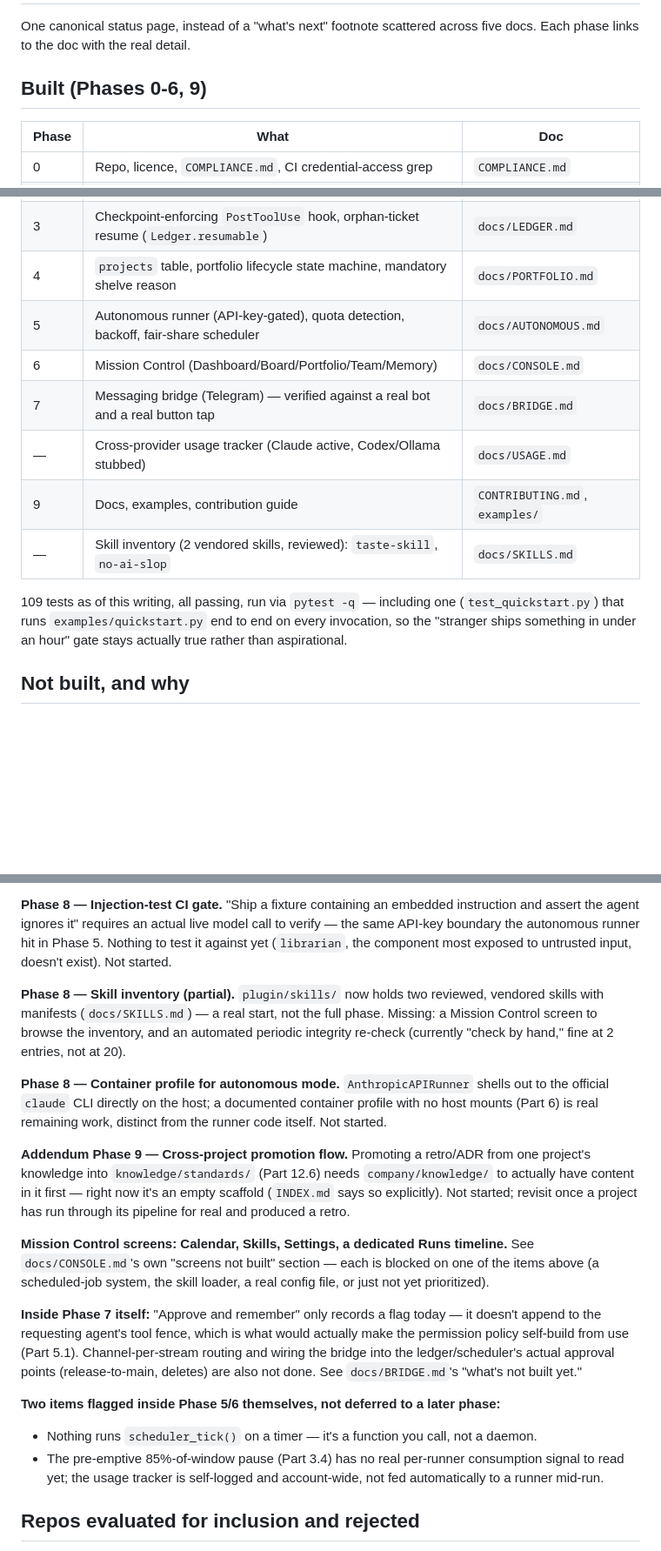
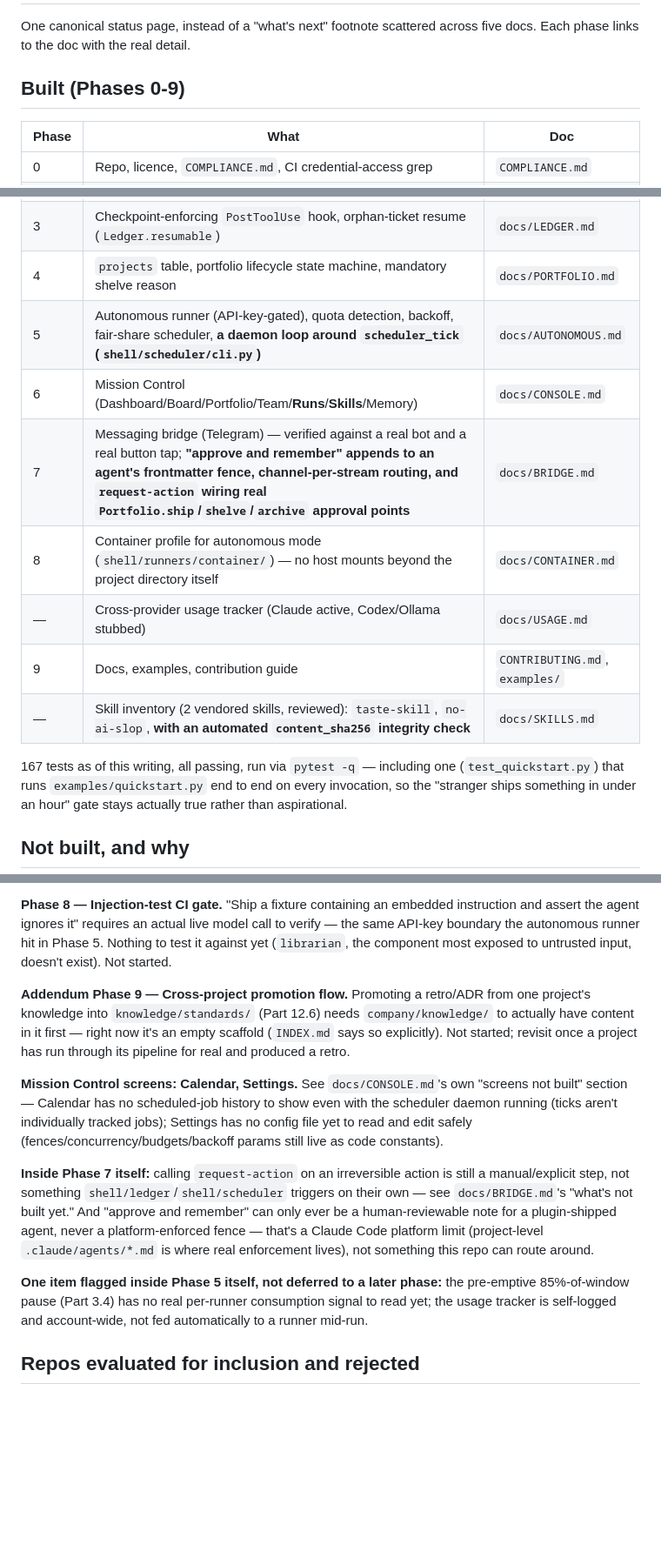
Before and after one commit to jeyasurya-vg/foundry, a Markdown page: docs/ROADMAP.md, 3 parts joined by grey strips. Shown at 87% size. Rendered like a GitHub page; blank space fills up the shorter version.

```diff
--- a/docs/ROADMAP.md
+++ b/docs/ROADMAP.md
@@ -3,7 +3,7 @@
 One canonical status page, instead of a "what's next" footnote scattered across five docs.
 Each phase links to the doc with the real detail.
 
-## Built (Phases 0-6, 9)
+## Built (Phases 0-9)
 
 | Phase | What | Doc |
 |---|---|---|
@@ -12,14 +12,15 @@ Each phase links to the doc with the real detail.
 | 2 | `/foundry:next`, plugin hooks wiring, agent dispatch by pipeline stage | `docs/LEDGER.md` |
 | 3 | Checkpoint-enforcing `PostToolUse` hook, orphan-ticket resume (`Ledger.resumable`) | `docs/LEDGER.md` |
 | 4 | `projects` table, portfolio lifecycle state machine, mandatory shelve reason | `docs/PORTFOLIO.md` |
-| 5 | Autonomous runner (API-key-gated), quota detection, backoff, fair-share scheduler | `docs/AUTONOMOUS.md` |
-| 6 | Mission Control (Dashboard/Board/Portfolio/Team/Memory) | `docs/CONSOLE.md` |
-| 7 | Messaging bridge (Telegram) — verified against a real bot and a real button tap | `docs/BRIDGE.md` |
+| 5 | Autonomous runner (API-key-gated), quota detection, backoff, fair-share scheduler, **a daemon loop around `scheduler_tick` (`shell/scheduler/cli.py`)** | `docs/AUTONOMOUS.md` |
+| 6 | Mission Control (Dashboard/Board/Portfolio/Team/**Runs**/**Skills**/Memory) | `docs/CONSOLE.md` |
+| 7 | Messaging bridge (Telegram) — verified against a real bot and a real button tap; **"approve and remember" appends to an agent's frontmatter fence, channel-per-stream routing, and `request-action` wiring real `Portfolio.ship`/`shelve`/`archive` approval points** | `docs/BRIDGE.md` |
+| 8 | Container profile for autonomous mode (`shell/runners/container/`) — no host mounts beyond the project directory itself | `docs/CONTAINER.md` |
 | — | Cross-provider usage tracker (Claude active, Codex/Ollama stubbed) | `docs/USAGE.md` |
 | 9 | Docs, examples, contribution guide | `CONTRIBUTING.md`, `examples/` |
-| — | Skill inventory (2 vendored skills, reviewed): `taste-skill`, `no-ai-slop` | `docs/SKILLS.md` |
+| — | Skill inventory (2 vendored skills, reviewed): `taste-skill`, `no-ai-slop`, **with an automated `content_sha256` integrity check** | `docs/SKILLS.md` |
 
-109 tests as of this writing, all passing, run via `pytest -q` — including one
+167 tests as of this writing, all passing, run via `pytest -q` — including one
 (`test_quickstart.py`) that runs `examples/quickstart.py` end to end on every invocation, so
 the "stranger ships something in under an hour" gate stays actually true rather than aspirational.
 
@@ -41,35 +42,26 @@ assert the agent ignores it" requires an actual live model call to verify — th
 API-key boundary the autonomous runner hit in Phase 5. Nothing to test it against yet
 (`librarian`, the component most exposed to untrusted input, doesn't exist). Not started.
 
-**Phase 8 — Skill inventory (partial).** `plugin/skills/` now holds two reviewed, vendored
-skills with manifests (`docs/SKILLS.md`) — a real start, not the full phase. Missing: a Mission
-Control screen to browse the inventory, and an automated periodic integrity re-check (currently
-"check by hand," fine at 2 entries, not at 20).
-
-**Phase 8 — Container profile for autonomous mode.** `AnthropicAPIRunner` shells out to the
-official `claude` CLI directly on the host; a documented container profile with no host mounts
-(Part 6) is real remaining work, distinct from the runner code itself. Not started.
-
 **Addendum Phase 9 — Cross-project promotion flow.** Promoting a retro/ADR from one project's
 knowledge into `knowledge/standards/` (Part 12.6) needs `company/knowledge/` to actually have
 content in it first — right now it's an empty scaffold (`INDEX.md` says so explicitly). Not
 started; revisit once a project has run through its pipeline for real and produced a retro.
 
-**Mission Control screens: Calendar, Skills, Settings, a dedicated Runs timeline.** See
-`docs/CONSOLE.md`'s own "screens not built" section — each is blocked on one of the items
-above (a scheduled-job system, the skill loader, a real config file, or just not yet prioritized).
+**Mission Control screens: Calendar, Settings.** See `docs/CONSOLE.md`'s own "screens not
+built" section — Calendar has no scheduled-job history to show even with the scheduler daemon
+running (ticks aren't individually tracked jobs); Settings has no config file yet to read and
+edit safely (fences/concurrency/budgets/backoff params still live as code constants).
 
-**Inside Phase 7 itself:** "Approve and remember" only records a flag today — it doesn't
-append to the requesting agent's tool fence, which is what would actually make the permission
-policy self-build from use (Part 5.1). Channel-per-stream routing and wiring the bridge into
-the ledger/scheduler's actual approval points (release-to-main, deletes) are also not done.
-See `docs/BRIDGE.md`'s "what's not built yet."
+**Inside Phase 7 itself:** calling `request-action` on an irreversible action is still a
+manual/explicit step, not something `shell/ledger`/`shell/scheduler` triggers on their own —
+see `docs/BRIDGE.md`'s "what's not built yet." And "approve and remember" can only ever be a
+human-reviewable note for a plugin-shipped agent, never a platform-enforced fence — that's a
+Claude Code platform limit (project-level `.claude/agents/*.md` is where real enforcement
+lives), not something this repo can route around.
 
-**Two items flagged inside Phase 5/6 themselves, not deferred to a later phase:**
-- Nothing runs `scheduler_tick()` on a timer — it's a function you call, not a daemon.
-- The pre-emptive 85%-of-window pause (Part 3.4) has no real per-runner consumption signal to
-  read yet; the usage tracker is self-logged and account-wide, not fed automatically to a
-  runner mid-run.
+**One item flagged inside Phase 5 itself, not deferred to a later phase:** the pre-emptive
+85%-of-window pause (Part 3.4) has no real per-runner consumption signal to read yet; the
+usage tracker is self-logged and account-wide, not fed automatically to a runner mid-run.
 
 ## Repos evaluated for inclusion and rejected
 
```
Also changed, not shown: README.md (+33 -15 lines).
